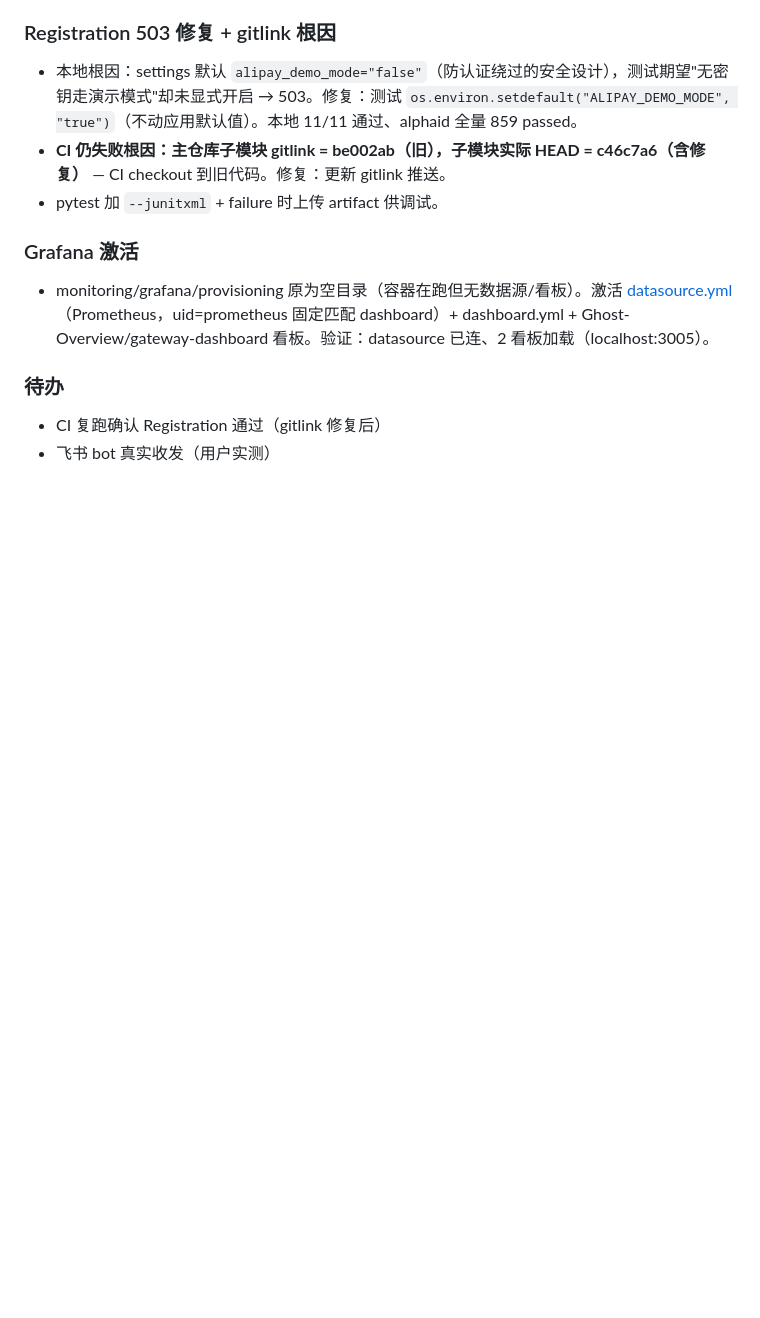
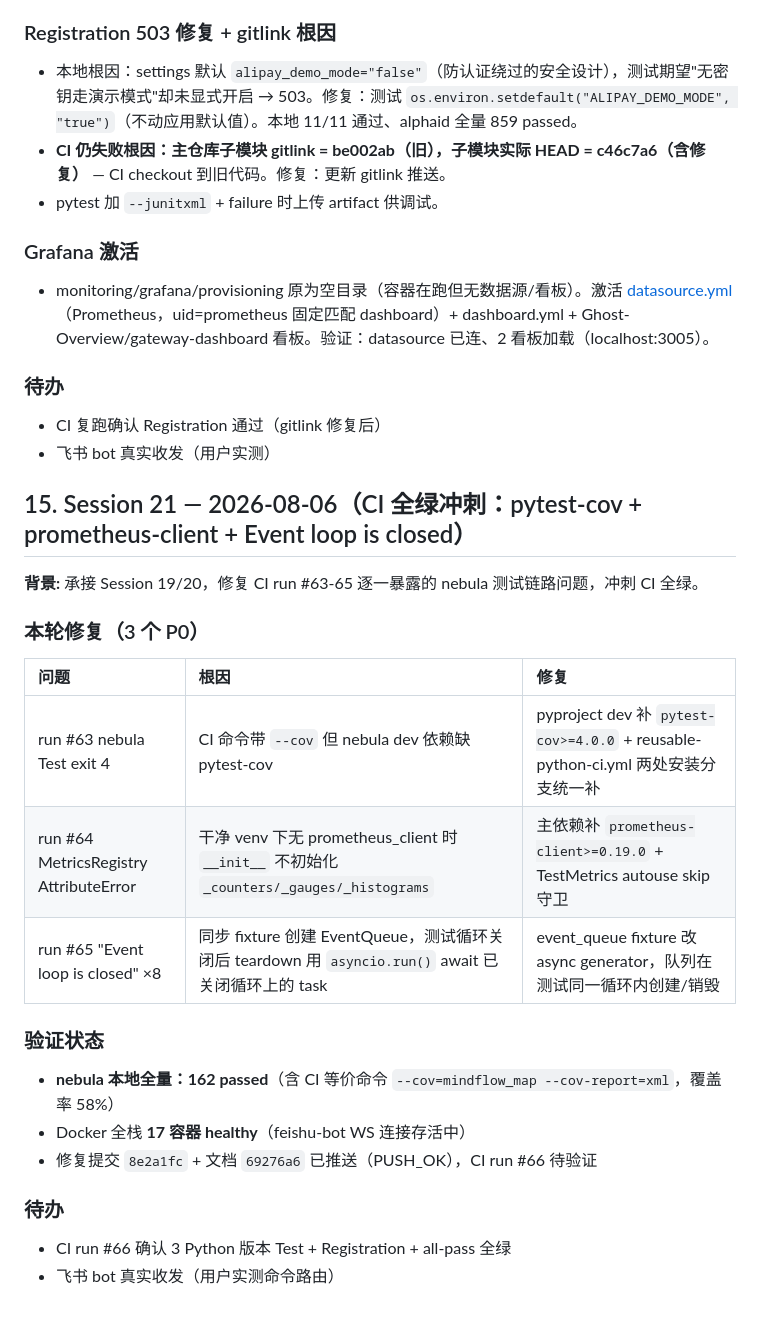
Before and after one commit to wenwanqing1217/ghost-showcase, a Markdown page: PROJECT_STATUS_REPORT.md, the part around the change. GitHub-like rendering; blank space fills up the shorter version.

Commit message:
docs: add session 21 CI status to status report [P3]

```diff
--- a/PROJECT_STATUS_REPORT.md
+++ b/PROJECT_STATUS_REPORT.md
@@ -306,3 +306,23 @@ ode scripts/e2e_test.mjs --wait）：quick-register/chat、双链记忆、A2A
 ### 待办
 - CI 复跑确认 Registration 通过（gitlink 修复后）
 - 飞书 bot 真实收发（用户实测）
+
+## 15. Session 21 — 2026-08-06（CI 全绿冲刺：pytest-cov + prometheus-client + Event loop is closed）
+
+**背景:** 承接 Session 19/20，修复 CI run #63-65 逐一暴露的 nebula 测试链路问题，冲刺 CI 全绿。
+
+### 本轮修复（3 个 P0）
+| 问题 | 根因 | 修复 |
+|:-----|:-----|:-----|
+| run #63 nebula Test exit 4 | CI 命令带 `--cov` 但 nebula dev 依赖缺 pytest-cov | pyproject dev 补 `pytest-cov>=4.0.0` + reusable-python-ci.yml 两处安装分支统一补 |
+| run #64 MetricsRegistry AttributeError | 干净 venv 下无 prometheus_client 时 `__init__` 不初始化 `_counters/_gauges/_histograms` | 主依赖补 `prometheus-client>=0.19.0` + TestMetrics autouse skip 守卫 |
+| run #65 "Event loop is closed" ×8 | 同步 fixture 创建 EventQueue，测试循环关闭后 teardown 用 `asyncio.run()` await 已关闭循环上的 task | event_queue fixture 改 async generator，队列在测试同一循环内创建/销毁 |
+
+### 验证状态
+- **nebula 本地全量：162 passed**（含 CI 等价命令 `--cov=mindflow_map --cov-report=xml`，覆盖率 58%）
+- Docker 全栈 **17 容器 healthy**（feishu-bot WS 连接存活中）
+- 修复提交 `8e2a1fc` + 文档 `69276a6` 已推送（PUSH_OK），CI run #66 待验证
+
+### 待办
+- CI run #66 确认 3 Python 版本 Test + Registration + all-pass 全绿
+- 飞书 bot 真实收发（用户实测命令路由）
```
